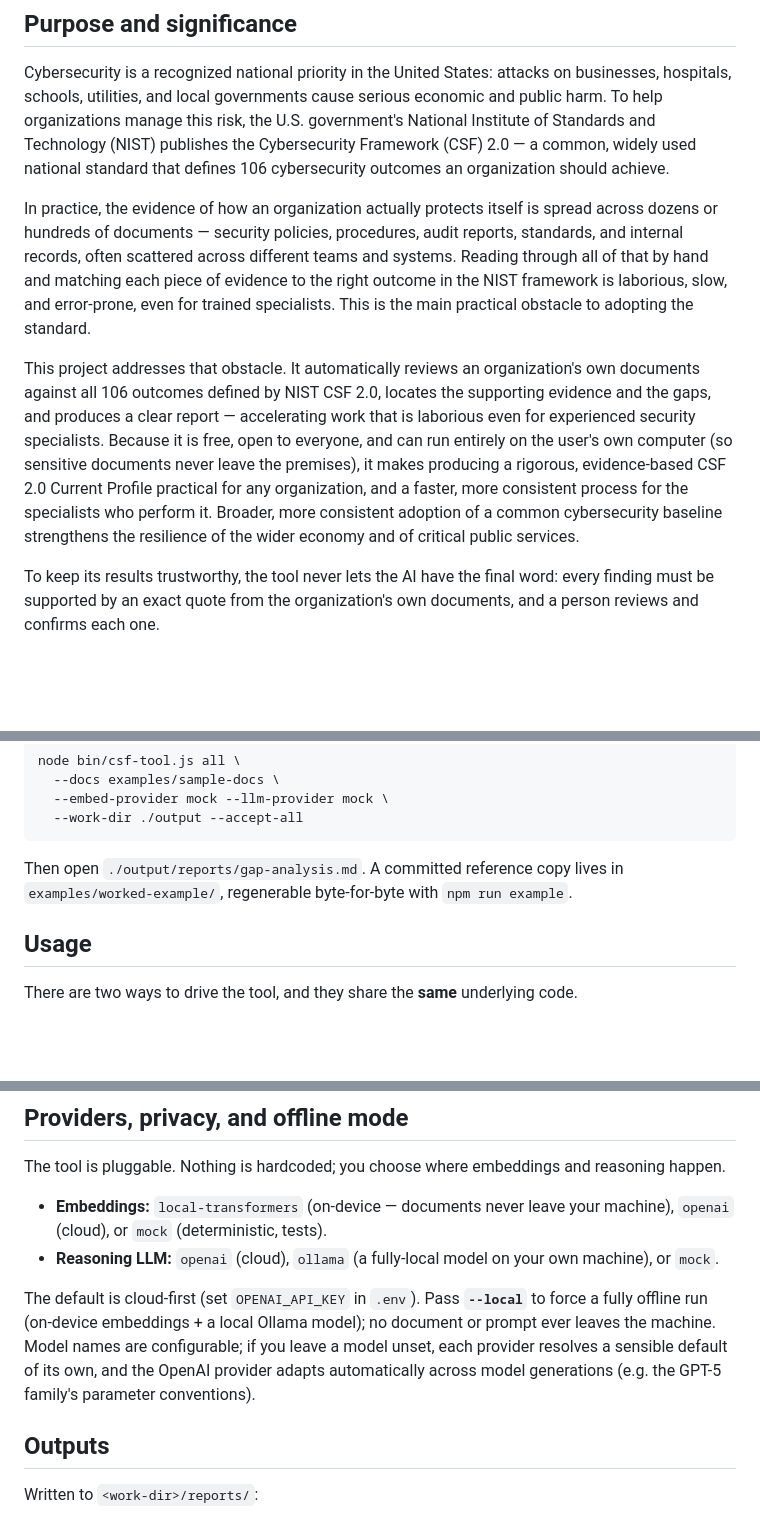
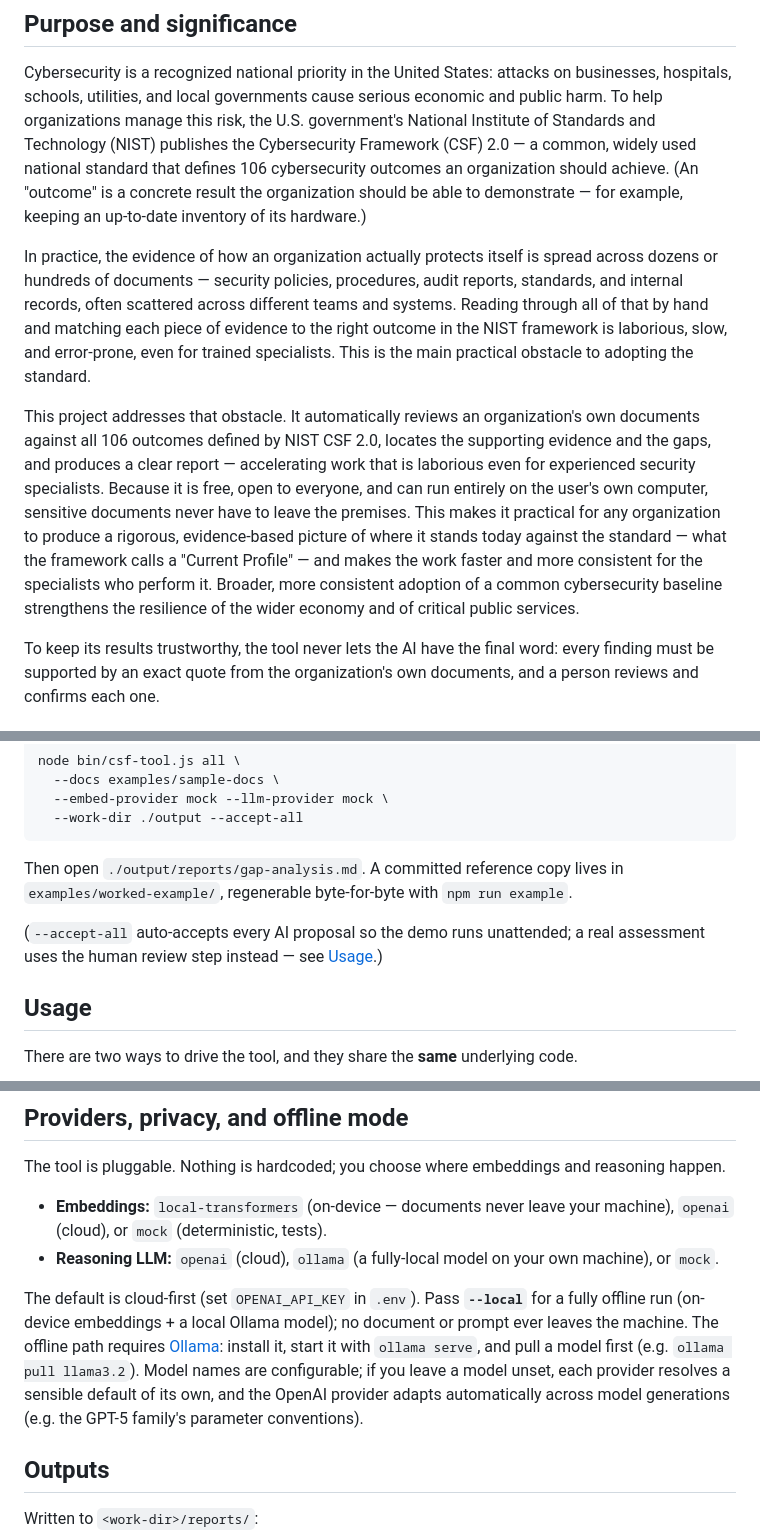
Before and after one commit to MarianoFacundoArch/nist-csf-evidence-gap-analysis-tool, a Markdown page: README.md, 3 parts joined by grey strips. Drawn GitHub-style; blank space fills up the shorter version.

Commit message:
docs: clarify README/GUIDE for non-technical readers and offline setup
Gloss 'outcome' and 'Current Profile' on first use, split an overlong sentence, note the Ollama serve/pull prerequisite for offline runs, explain --accept-all in the quick start, and clarify that analyze reads the saved index.

```diff
--- a/README.md
+++ b/README.md
@@ -12,7 +12,9 @@ businesses, hospitals, schools, utilities, and local governments cause serious
 economic and public harm. To help organizations manage this risk, the U.S.
 government's National Institute of Standards and Technology (NIST) publishes the
 Cybersecurity Framework (CSF) 2.0 — a common, widely used national standard that
-defines 106 cybersecurity outcomes an organization should achieve.
+defines 106 cybersecurity outcomes an organization should achieve. (An "outcome"
+is a concrete result the organization should be able to demonstrate — for
+example, keeping an up-to-date inventory of its hardware.)
 
 In practice, the evidence of how an organization actually protects itself is
 spread across dozens or hundreds of documents — security policies, procedures,
@@ -26,12 +28,13 @@ This project addresses that obstacle. It automatically reviews an organization's
 own documents against all 106 outcomes defined by NIST CSF 2.0, locates the
 supporting evidence and the gaps, and produces a clear report — accelerating work
 that is laborious even for experienced security specialists. Because it is free,
-open to everyone, and can run entirely on the user's own computer (so sensitive
-documents never leave the premises), it makes producing a rigorous, evidence-based
-CSF 2.0 Current Profile practical for any organization, and a faster, more
-consistent process for the specialists who perform it. Broader, more consistent adoption
-of a common cybersecurity baseline strengthens the resilience of the wider
-economy and of critical public services.
+open to everyone, and can run entirely on the user's own computer, sensitive
+documents never have to leave the premises. This makes it practical for any
+organization to produce a rigorous, evidence-based picture of where it stands
+today against the standard — what the framework calls a "Current Profile" — and
+makes the work faster and more consistent for the specialists who perform it.
+Broader, more consistent adoption of a common cybersecurity baseline strengthens
+the resilience of the wider economy and of critical public services.
 
 To keep its results trustworthy, the tool never lets the AI have the final word:
 every finding must be supported by an exact quote from the organization's own
@@ -124,6 +127,9 @@ node bin/csf-tool.js all \
 Then open `./output/reports/gap-analysis.md`. A committed reference copy lives in
 `examples/worked-example/`, regenerable byte-for-byte with `npm run example`.
 
+(`--accept-all` auto-accepts every AI proposal so the demo runs unattended; a
+real assessment uses the human review step instead — see [Usage](#usage).)
+
 ## Usage
 
 There are two ways to drive the tool, and they share the **same** underlying code.
@@ -160,12 +166,14 @@ reasoning happen.
 - **Reasoning LLM:** `openai` (cloud), `ollama` (a fully-local model on your own
   machine), or `mock`.
 
-The default is cloud-first (set `OPENAI_API_KEY` in `.env`). Pass **`--local`** to
-force a fully offline run (on-device embeddings + a local Ollama model); no
-document or prompt ever leaves the machine. Model names are configurable; if you
-leave a model unset, each provider resolves a sensible default of its own, and the
-OpenAI provider adapts automatically across model generations (e.g. the GPT-5
-family's parameter conventions).
+The default is cloud-first (set `OPENAI_API_KEY` in `.env`). Pass **`--local`** for
+a fully offline run (on-device embeddings + a local Ollama model); no document or
+prompt ever leaves the machine. The offline path requires [Ollama](https://ollama.com):
+install it, start it with `ollama serve`, and pull a model first (e.g.
+`ollama pull llama3.2`). Model names are configurable; if you leave a model unset,
+each provider resolves a sensible default of its own, and the OpenAI provider
+adapts automatically across model generations (e.g. the GPT-5 family's parameter
+conventions).
 
 ## Outputs
 
```
Also changed, not shown: docs/GUIDE.md (+7 -5 lines).
